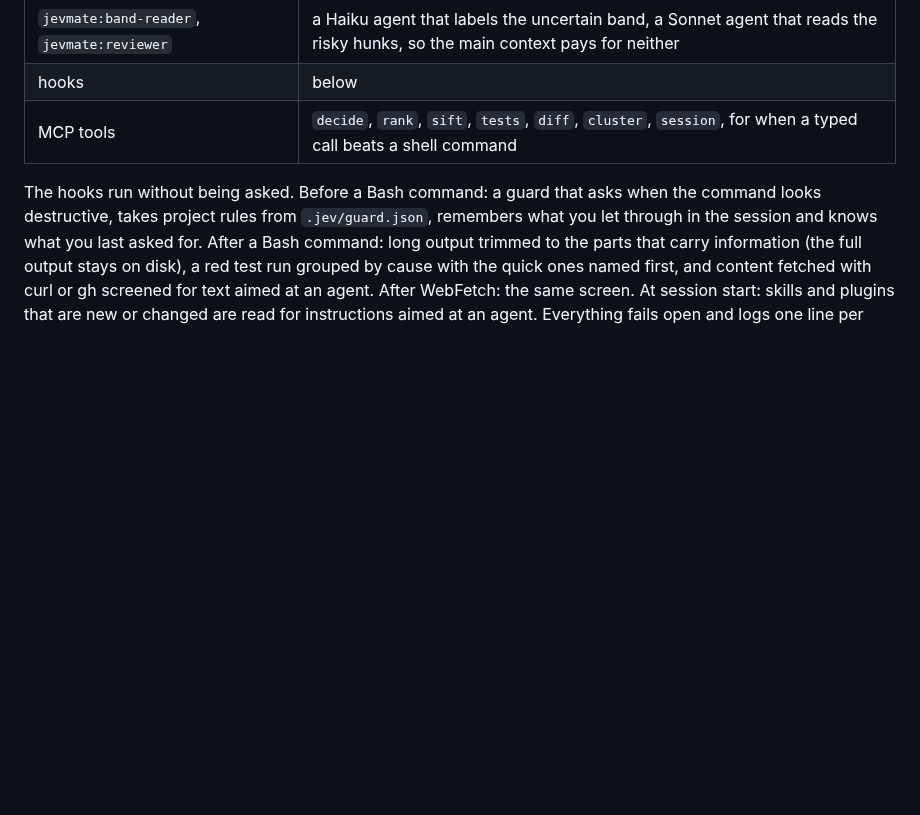
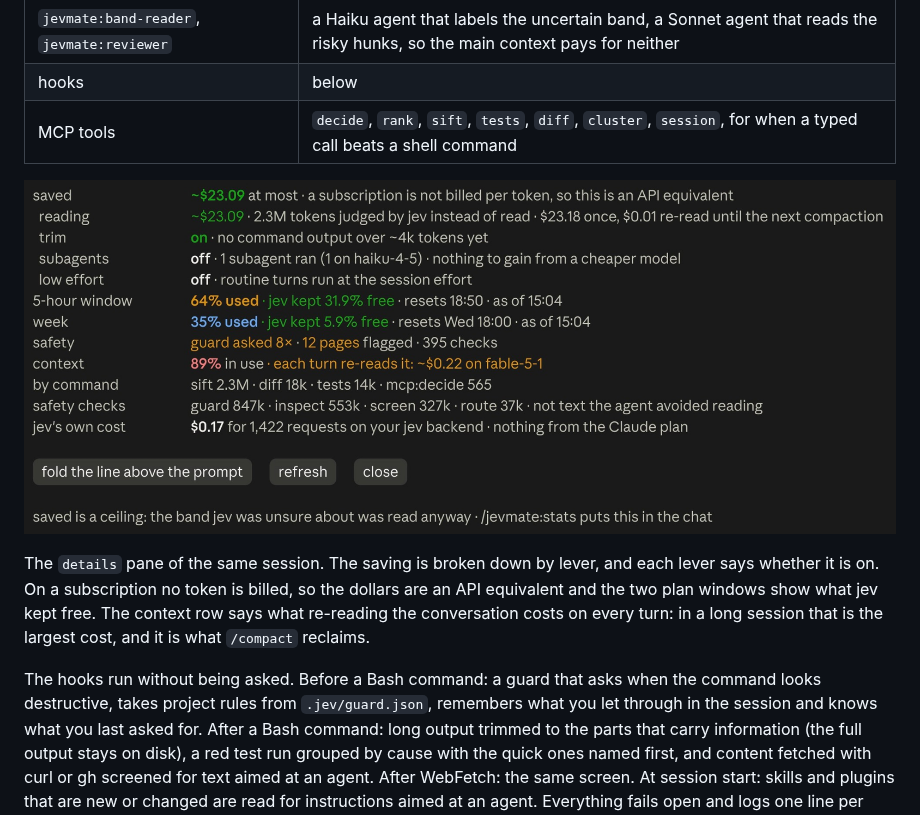
Before and after one commit to GastonGelhorn/jevmate, a Markdown page: README.md, the part around one of its changes. GitHub-like rendering; pictures changed too: docs/img/details.jpg (added); blank space fills up the shorter version.

Commit message:
readme: pane screenshot

```diff
--- a/README.md
+++ b/README.md
@@ -84,6 +84,13 @@ between runs, and the band to hand to a reader. `--save` keeps the winner; `--q
 | `jevmate:band-reader`, `jevmate:reviewer` | a Haiku agent that labels the uncertain band, a Sonnet agent that reads the risky hunks, so the main context pays for neither |
 | hooks | below |
 | MCP tools | `decide`, `rank`, `sift`, `tests`, `diff`, `cluster`, `session`, for when a typed call beats a shell command |
+
+![The details pane: saved $23.09 at most, broken down into reading, trim, subagents and low effort; the 5-hour window at 64% used with 31.9% kept free by jev; the week at 35% with 5.9% kept free; safety: guard asked 8 times, 12 pages flagged, 395 checks; context 89% in use, each turn re-reads it for about $0.22](docs/img/details.jpg)
+
+The `details` pane of the same session. The saving is broken down by lever, and each lever says
+whether it is on. On a subscription no token is billed, so the dollars are an API equivalent and the
+two plan windows show what jev kept free. The context row says what re-reading the conversation
+costs on every turn: in a long session that is the largest cost, and it is what `/compact` reclaims.
 
 The hooks run without being asked. Before a Bash command: a guard that asks when the command looks
 destructive, takes project rules from `.jev/guard.json`, remembers what you let through in the
```
Also changed, not shown: other parts of README.md (+1 -1 lines), docs/img/band.jpg.
